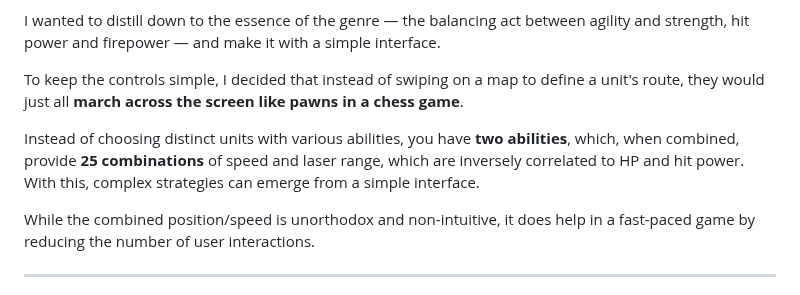
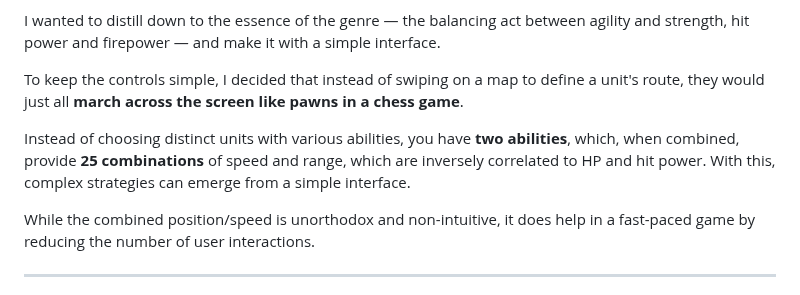
Before and after one commit to bacionejs/byte-armada, a Markdown page: README.md, the part around the change. Drawn GitHub-style.

```diff
--- a/README.md
+++ b/README.md
@@ -44,7 +44,7 @@ I wanted to distill down to the essence of the genre — the balancing act betwe
 
 To keep the controls simple, I decided that instead of swiping on a map to define a unit's route, they would just all **march across the screen like pawns in a chess game**.
 
-Instead of choosing distinct units with various abilities, you have **two abilities**, which, when combined, provide **25 combinations** of speed and laser range, which are inversely correlated to HP and hit power. With this, complex strategies can emerge from a simple interface.
+Instead of choosing distinct units with various abilities, you have **two abilities**, which, when combined, provide **25 combinations** of speed and range, which are inversely correlated to HP and hit power. With this, complex strategies can emerge from a simple interface.
 
 While the combined position/speed is unorthodox and non-intuitive, it does help in a fast-paced game by reducing the number of user interactions.
 
```
